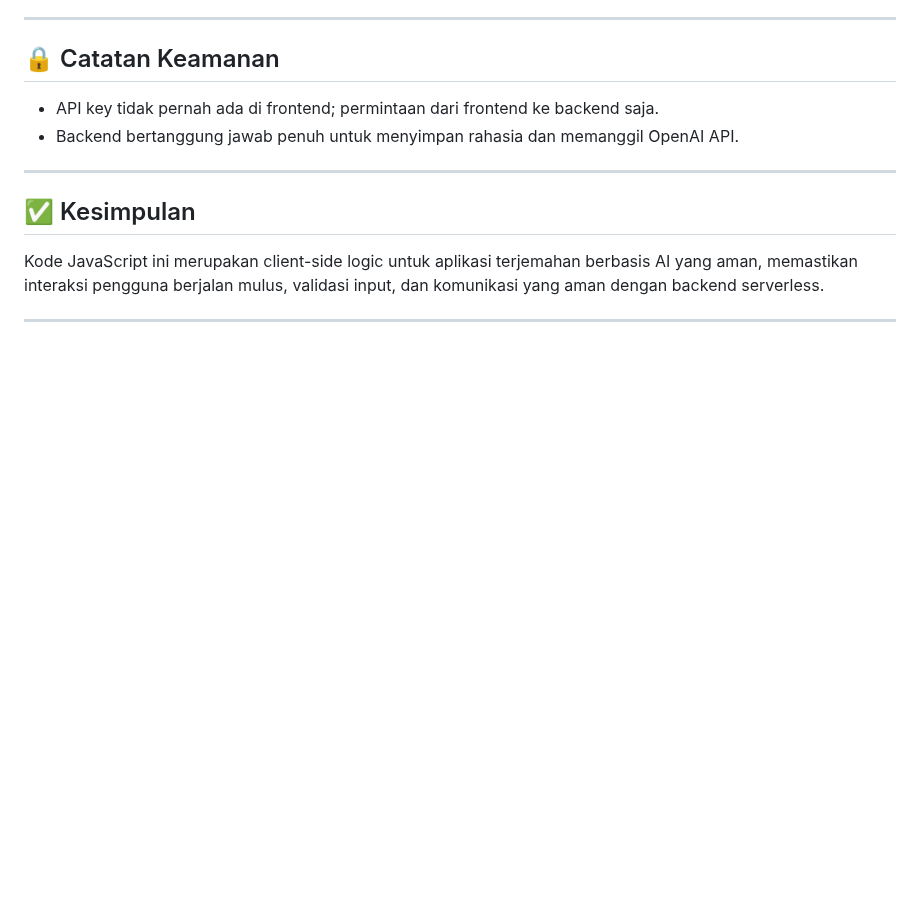
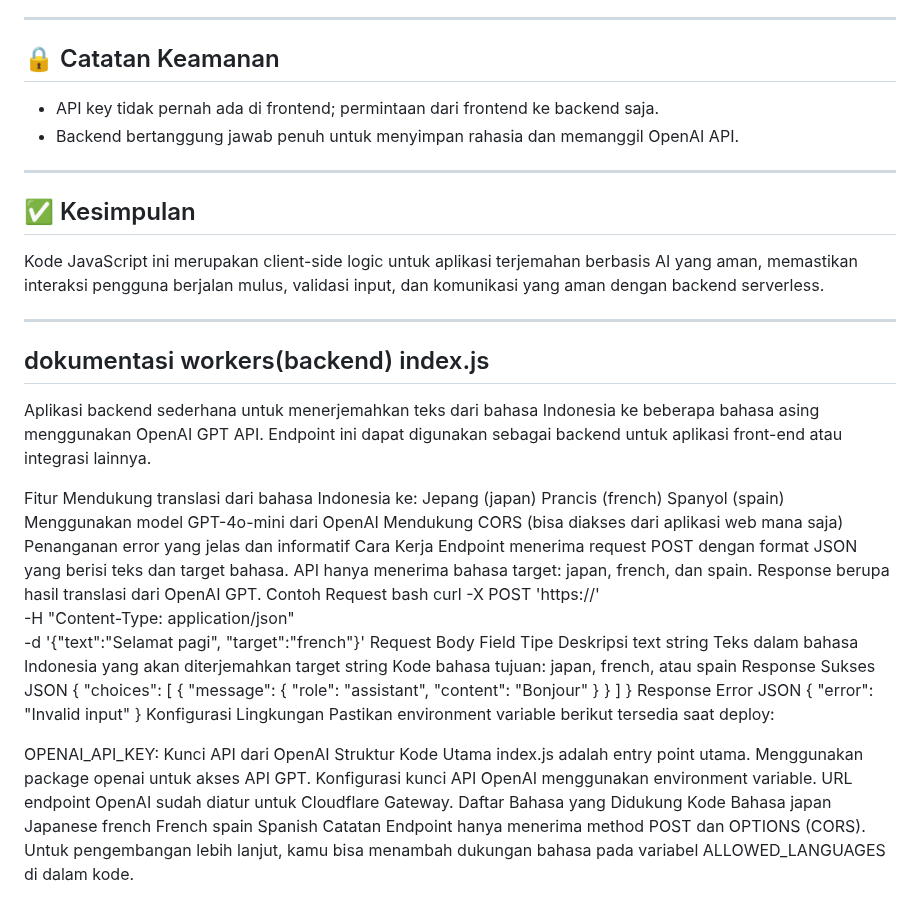
Before and after one commit to mekel16/tranlate-app-polyglotAI-solo-project, a Markdown page: README.md, the part around the change. Drawn GitHub-style; blank space fills up the shorter version.

```diff
--- a/README.md
+++ b/README.md
@@ -247,3 +247,63 @@ try {
 Kode JavaScript ini merupakan client-side logic untuk aplikasi terjemahan berbasis AI yang aman, memastikan interaksi pengguna berjalan mulus, validasi input, dan komunikasi yang aman dengan backend serverless.
 
 ---
+
+## dokumentasi workers(backend) index.js
+
+Aplikasi backend sederhana untuk menerjemahkan teks dari bahasa Indonesia ke beberapa bahasa asing menggunakan OpenAI GPT API. Endpoint ini dapat digunakan sebagai backend untuk aplikasi front-end atau integrasi lainnya.
+
+Fitur
+Mendukung translasi dari bahasa Indonesia ke:
+Jepang (japan)
+Prancis (french)
+Spanyol (spain)
+Menggunakan model GPT-4o-mini dari OpenAI
+Mendukung CORS (bisa diakses dari aplikasi web mana saja)
+Penanganan error yang jelas dan informatif
+Cara Kerja
+Endpoint menerima request POST dengan format JSON yang berisi teks dan target bahasa.
+API hanya menerima bahasa target: japan, french, dan spain.
+Response berupa hasil translasi dari OpenAI GPT.
+Contoh Request
+bash
+curl -X POST 'https://<YOUR-WORKER-URL>' \
+  -H "Content-Type: application/json" \
+  -d '{"text":"Selamat pagi", "target":"french"}'
+Request Body
+Field	Tipe	Deskripsi
+text	string	Teks dalam bahasa Indonesia yang akan diterjemahkan
+target	string	Kode bahasa tujuan: japan, french, atau spain
+Response Sukses
+JSON
+{
+  "choices": [
+    {
+      "message": {
+        "role": "assistant",
+        "content": "Bonjour"
+      }
+    }
+  ]
+}
+Response Error
+JSON
+{
+  "error": "Invalid input"
+}
+Konfigurasi Lingkungan
+Pastikan environment variable berikut tersedia saat deploy:
+
+OPENAI_API_KEY: Kunci API dari OpenAI
+Struktur Kode Utama
+index.js adalah entry point utama.
+Menggunakan package openai untuk akses API GPT.
+Konfigurasi kunci API OpenAI menggunakan environment variable.
+URL endpoint OpenAI sudah diatur untuk Cloudflare Gateway.
+Daftar Bahasa yang Didukung
+Kode	Bahasa
+japan	Japanese
+french	French
+spain	Spanish
+Catatan
+Endpoint hanya menerima method POST dan OPTIONS (CORS).
+Untuk pengembangan lebih lanjut, kamu bisa menambah dukungan bahasa pada variabel ALLOWED_LANGUAGES di dalam kode.
```
